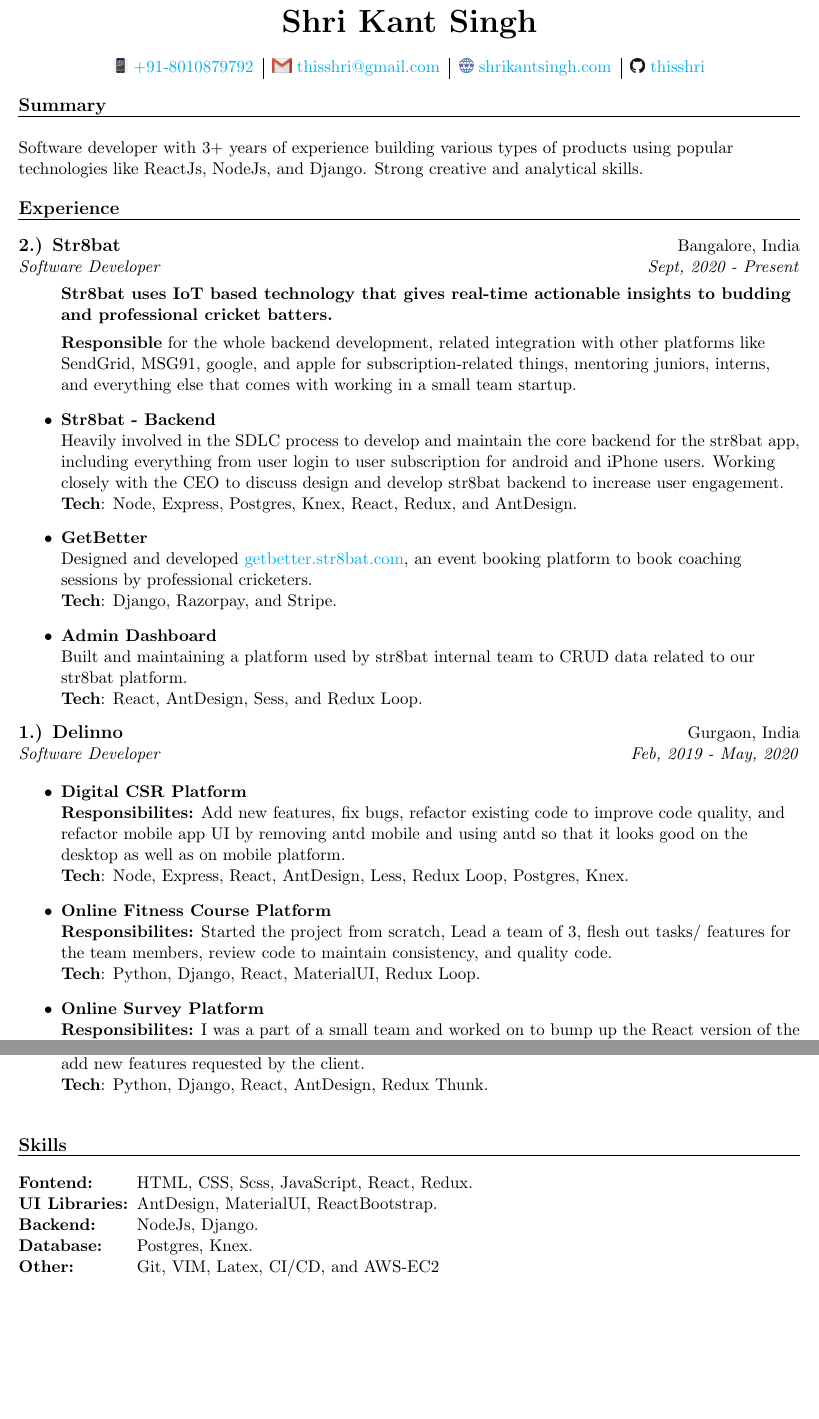
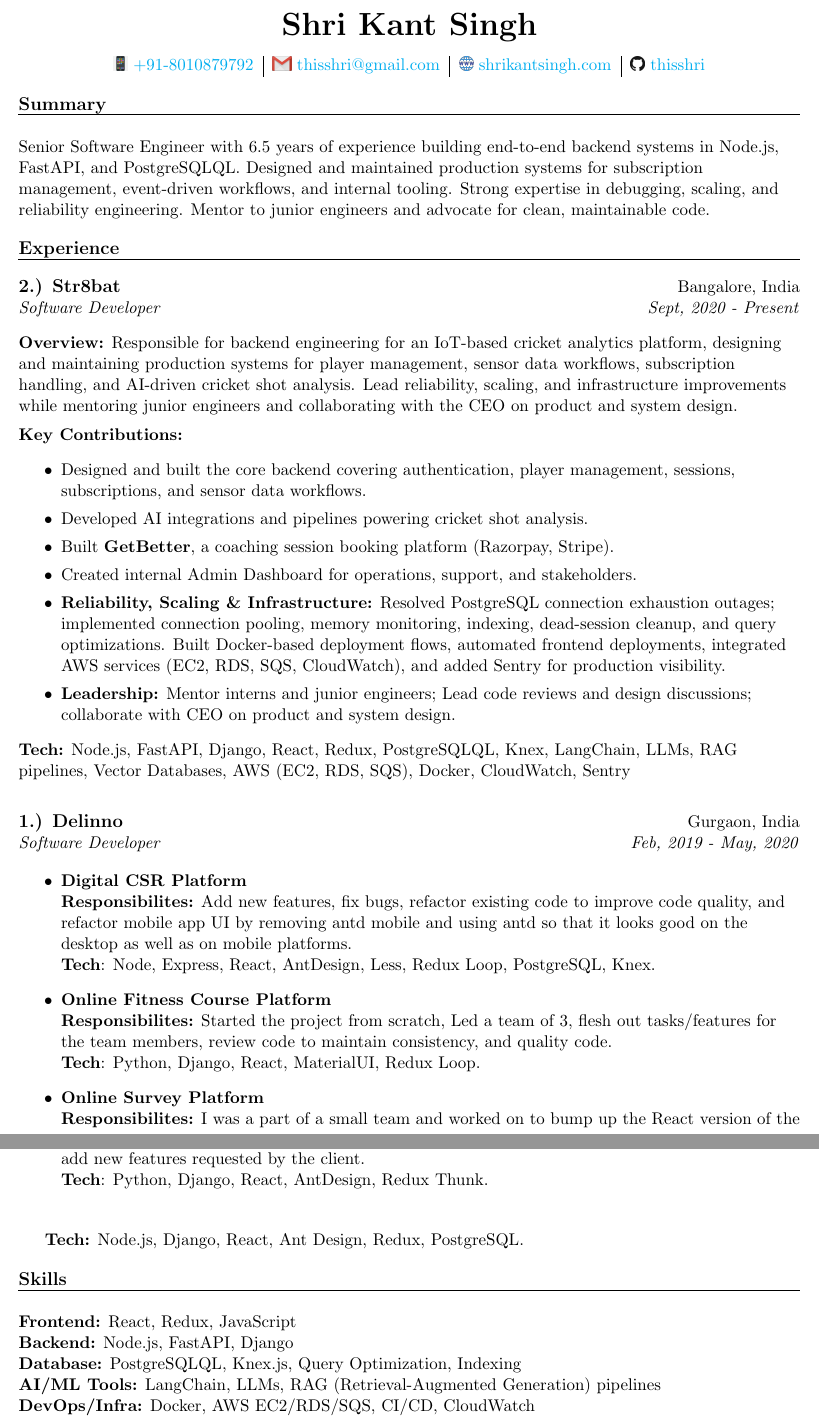
Before and after one commit to thisshri/resume, a LaTeX document (Shri Kant Singh.tex): two parts of pages 1 and 2 of 2, joined at a grey line, cut so that both start at the same text, the shorter picture padded with empty space. Compiled offline with pdfLaTeX.

Commit message:
Major update after 3 years

```diff
--- a/Shri Kant Singh.tex
+++ b/Shri Kant Singh.tex
@@ -18,8 +18,7 @@
 \begin{document}
 
 \begin{center}
-    \textbf{{\huge Shri Kant Singh}}
-\end{center}
+{\huge \textbf{Shri Kant Singh}}
 \begin{center}
     \begin{tabular}{ c | c | c | c}
         \includegraphics[height=.018\textwidth]{phone} \href{tel:+918010879792}{+91-8010879792} &
@@ -28,12 +27,13 @@
         \includegraphics[height=.018\textwidth]{github} \href{https://github.com/thisshri} {thisshri} \\
     \end{tabular}
 \end{center}
+\end{center}
 
 \begin{flushleft}
     \uline{\textsc{\large{\textbf{Summary}}}\hfill}
     \newline
     \newline
-    Software developer with 3+ years of experience building various types of products using popular technologies like ReactJs, NodeJs, and Django. Strong creative and analytical skills.
+    Senior Software Engineer with 6.5 years of experience building end-to-end backend systems in Node.js, FastAPI, and PostgreSQLQL. Designed and maintained production systems for subscription management, event-driven workflows, and internal tooling. Strong expertise in debugging, scaling, and reliability engineering. Mentor to junior engineers and advocate for clean, maintainable code.
 \end{flushleft}
 
 \setlength\tabcolsep{0pt}
@@ -46,49 +46,42 @@
     \large{\textbf{2.) Str8bat}} & Bangalore, India\\
     \textit{Software Developer} & \textit {Sept, 2020 - Present}\\
 \end{tabularx}
+
+\vspace{10pt}
+
+\textbf{Overview:} Responsible for backend engineering for an IoT-based cricket analytics platform, designing and maintaining production systems for player management, sensor data workflows, subscription handling, and AI-driven cricket shot analysis. Lead reliability, scaling, and infrastructure improvements while mentoring junior engineers and collaborating with the CEO on product and system design. \\[2mm]
+
+\textbf{Key Contributions:}
 \begin{itemize}
-    \textbf{Str8bat uses IoT based technology that gives real-time actionable insights to budding and professional cricket batters.
-    }
+    \setlength{\itemsep}{0pt}
+    \item Designed and built the core backend covering authentication, player management, sessions, subscriptions, and sensor data workflows.
+    \item Developed AI integrations and pipelines powering cricket shot analysis.
+    \item Built \textbf{GetBetter}, a coaching session booking platform (Razorpay, Stripe).
+    \item Created internal Admin Dashboard for operations, support, and stakeholders.
+    \item \textbf{Reliability, Scaling \& Infrastructure:} Resolved PostgreSQL connection exhaustion outages; implemented connection pooling, memory monitoring, indexing, dead-session cleanup, and query optimizations. Built Docker-based deployment flows, automated frontend deployments, integrated AWS services (EC2, RDS, SQS, CloudWatch), and added Sentry for production visibility.
+    \item \textbf{Leadership:} Mentor interns and junior engineers; Lead code reviews and design discussions; collaborate with CEO on product and system design.
+\end{itemize}
 
-    \textbf{Responsible}
-    for the whole backend development, related integration with other platforms like SendGrid, MSG91, google, and apple for subscription-related things, mentoring juniors, interns, and everything else that comes with working in a small team startup.
+\textbf{Tech:} Node.js, FastAPI, Django, React, Redux, PostgreSQLQL, Knex, LangChain, LLMs, RAG pipelines, Vector Databases, AWS (EC2, RDS, SQS), Docker, CloudWatch, Sentry
 
-    \item {\bf{Str8bat - Backend}}
-    \newline
-    Heavily involved in the SDLC process to develop and maintain the core backend for the str8bat app, including everything from user login to user subscription for android and iPhone users.
-    Working closely with the CEO to discuss design and develop str8bat backend to increase user engagement.
-    \newline
-    \textbf{Tech}: Node, Express, Postgres, Knex, React, Redux, and AntDesign.
-    \item {\bf{GetBetter}}
-    \newline
-    Designed and developed \href{https://getbetter.str8bat.com}{getbetter.str8bat.com}, an event booking platform to book coaching sessions by professional cricketers.
-    \newline
-    \textbf{Tech}: Django, Razorpay, and Stripe.
-    \item {\bf{Admin Dashboard}}
-    \newline
-    Built and maintaining a platform used by str8bat internal team to CRUD data related to our str8bat platform.
-    \newline
-    \textbf{Tech}: React, AntDesign, Sess, and Redux Loop.
-
-\end{itemize}
+\vspace{20pt}
 
     \begin{tabularx}{\textwidth}{X r}
         \large{\textbf{1.) Delinno}} & Gurgaon, India\\
         \textit{Software Developer}  & \textit {Feb, 2019 - May, 2020}\\
     \end{tabularx}
 \end{flushleft}
-
 \begin{flushleft}
 \begin{itemize}
     \item {\bf{Digital CSR Platform}}
     \newline
-    \textbf{Responsibilites:} Add new features, fix bugs, refactor existing code to improve code quality, and refactor mobile app UI by removing antd mobile and using antd so that it looks good on the desktop as well as on mobile platform.
+    \textbf{Responsibilites:} Add new features, fix bugs, refactor existing code to improve code quality, and refactor mobile app UI by removing antd mobile and using antd so that it looks good on the desktop as well as on mobile platforms.
     \newline
-    \textbf{Tech}: Node, Express, React, AntDesign, Less, Redux Loop, Postgres, Knex.
+    \textbf{Tech}: Node, Express, React, AntDesign, Less, Redux Loop, PostgreSQL, Knex.
 
     \item \textbf{Online Fitness Course Platform}
     \newline
-    \textbf{Responsibilites:} Started the project from scratch, Lead a team of 3, flesh out tasks/ features for the team members, review code to maintain consistency, and quality code.
+    \textbf{Responsibilites:} Started the project from scratch, Led a team of 3, flesh out tasks/features for the team members, review code to maintain consistency, and quality code.
     \newline
     \textbf{Tech}: Python, Django, React, MaterialUI, Redux Loop.
 
@@ -108,18 +101,19 @@
 
 \end{flushleft}
 
+\textbf{Tech:} Node.js, Django, React, Ant Design, Redux, PostgreSQL.
+
+
 \begin{flushleft}
     \uline{\textsc{\large{\textbf{Skills}}}\hfill}
     \newline
     \newline
-    \begin{tabular}{l l}
-        \textbf{Fontend: } & HTML, CSS, Scss, JavaScript, React, Redux.\\
-        \textbf{UI Libraries: } & AntDesign, MaterialUI, ReactBootstrap.\\
-        \textbf{Backend: } & NodeJs, Django.\\
-        \textbf{Database: } & Postgres, Knex.\\
-        \textbf{Other: } & Git, VIM, Latex, CI/CD, and AWS-EC2\\
-    \end{tabular}
-    \newline
+    \textbf{Frontend:} React, Redux, JavaScript \\
+    \textbf{Backend:} Node.js, FastAPI, Django \\
+    \textbf{Database:} PostgreSQLQL, Knex.js, Query Optimization, Indexing \\
+    \textbf{AI/ML Tools:} LangChain, LLMs, RAG (Retrieval-Augmented Generation) pipelines \\
+    \textbf{DevOps/Infra:} Docker, AWS EC2/RDS/SQS, CI/CD, CloudWatch \\
+    \textbf{Tools:} Git, Sentry, Vim, LaTeX \\
 \end{flushleft}
 
 \begin{flushleft}
```
Also changed, not shown: Shri Kant Singh.pdf, 1 other file.
